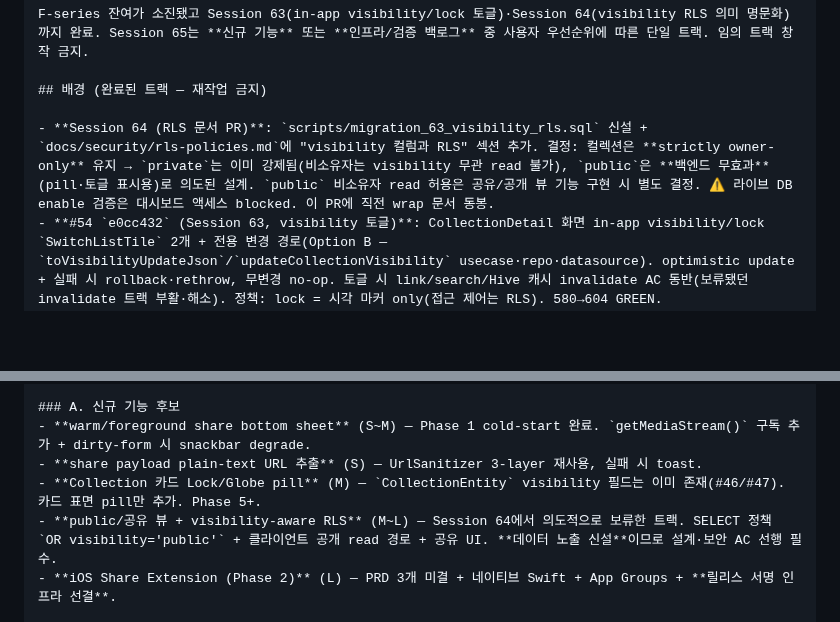
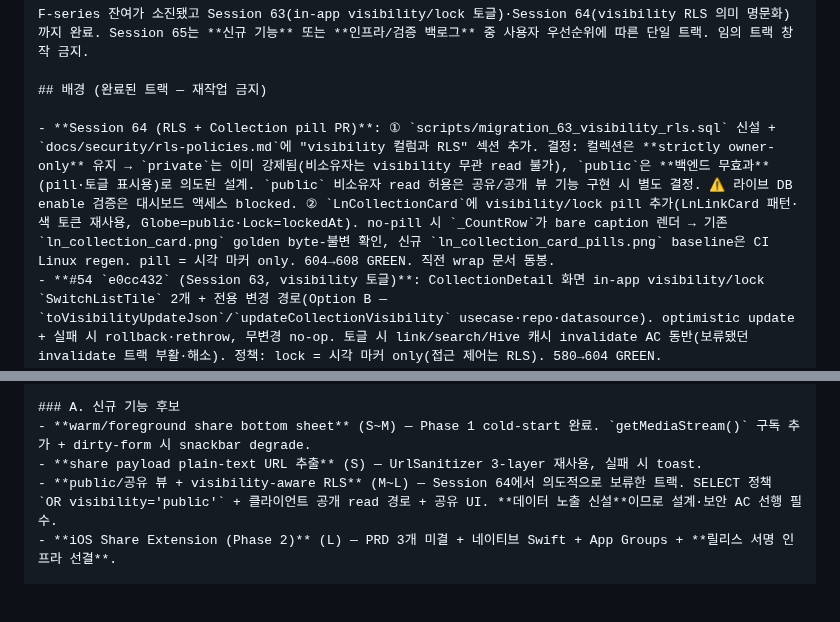
Before and after one commit to kaywalker91/LinkNote, a Markdown page: docs/next-session-prompt.md, 2 parts joined by grey strips. Rendered like a GitHub page; blank space fills up the shorter version.

Commit message:
docs(session): fold Collection pill into Session 64 PR, 604->608
The pills landed in this same PR, so move the 'Collection 카드 pill'
candidate out of Session 65 Track A into completed background and bump
the verification count.

Co-Authored-By: Claude Opus 4.8 (1M context) <noreply@anthropic.com>

```diff
--- a/docs/next-session-prompt.md
+++ b/docs/next-session-prompt.md
@@ -13,7 +13,7 @@ F-series 잔여가 소진됐고 Session 63(in-app visibility/lock 토글)·Sessi
 
 ## 배경 (완료된 트랙 — 재작업 금지)
 
-- **Session 64 (RLS 문서 PR)**: `scripts/migration_63_visibility_rls.sql` 신설 + `docs/security/rls-policies.md`에 "visibility 컬럼과 RLS" 섹션 추가. 결정: 컬렉션은 **strictly owner-only** 유지 → `private`는 이미 강제됨(비소유자는 visibility 무관 read 불가), `public`은 **백엔드 무효과**(pill·토글 표시용)로 의도된 설계. `public` 비소유자 read 허용은 공유/공개 뷰 기능 구현 시 별도 결정. ⚠️ 라이브 DB enable 검증은 대시보드 액세스 blocked. 이 PR에 직전 wrap 문서 동봉.
+- **Session 64 (RLS + Collection pill PR)**: ① `scripts/migration_63_visibility_rls.sql` 신설 + `docs/security/rls-policies.md`에 "visibility 컬럼과 RLS" 섹션 추가. 결정: 컬렉션은 **strictly owner-only** 유지 → `private`는 이미 강제됨(비소유자는 visibility 무관 read 불가), `public`은 **백엔드 무효과**(pill·토글 표시용)로 의도된 설계. `public` 비소유자 read 허용은 공유/공개 뷰 기능 구현 시 별도 결정. ⚠️ 라이브 DB enable 검증은 대시보드 액세스 blocked. ② `LnCollectionCard`에 visibility/lock pill 추가(LnLinkCard 패턴·색 토큰 재사용, Globe=public·Lock=lockedAt). no-pill 시 `_CountRow`가 bare caption 렌더 → 기존 `ln_collection_card.png` golden byte-불변 확인, 신규 `ln_collection_card_pills.png` baseline은 CI Linux regen. pill = 시각 마커 only. 604→608 GREEN. 직전 wrap 문서 동봉.
 - **#54 `e0cc432` (Session 63, visibility 토글)**: CollectionDetail 화면 in-app visibility/lock `SwitchListTile` 2개 + 전용 변경 경로(Option B — `toVisibilityUpdateJson`/`updateCollectionVisibility` usecase·repo·datasource). optimistic update + 실패 시 rollback·rethrow, 무변경 no-op. 토글 시 link/search/Hive 캐시 invalidate AC 동반(보류됐던 invalidate 트랙 부활·해소). 정책: lock = 시각 마커 only(접근 제어는 RLS). 580→604 GREEN.
 - **#53 `821b516` (golden 전략 전환)**: `_TolerantGoldenFileComparator`(로컬 ≤1.5% Skia 노이즈 허용, 실측 max 0.88%; CI `CI=true`는 pixel-exact 유지) 도입 → **로컬 full suite가 `--exclude-tags golden` 없이 통과**. per-developer real-font 플랫폼 골든은 폐기(gitignore·드리프트), tracked `ci/` baseline만 비교. (구 "Linux golden baseline 재생성" 백로그 항목 해소.)
 - **#52 `63598a5` (F4+F6a)**: record_read_event_usecase empty-linkId 검증 선두 재배치 + optional `now` clock seam.
@@ -28,7 +28,6 @@ F-series 잔여가 소진됐고 Session 63(in-app visibility/lock 토글)·Sessi
 ### A. 신규 기능 후보
 - **warm/foreground share bottom sheet** (S~M) — Phase 1 cold-start 완료. `getMediaStream()` 구독 추가 + dirty-form 시 snackbar degrade.
 - **share payload plain-text URL 추출** (S) — UrlSanitizer 3-layer 재사용, 실패 시 toast.
-- **Collection 카드 Lock/Globe pill** (M) — `CollectionEntity` visibility 필드는 이미 존재(#46/#47). 카드 표면 pill만 추가. Phase 5+.
 - **public/공유 뷰 + visibility-aware RLS** (M~L) — Session 64에서 의도적으로 보류한 트랙. SELECT 정책 `OR visibility='public'` + 클라이언트 공개 read 경로 + 공유 UI. **데이터 노출 신설**이므로 설계·보안 AC 선행 필수.
 - **iOS Share Extension (Phase 2)** (L) — PRD 3개 미결 + 네이티브 Swift + App Groups + **릴리스 서명 인프라 선결**.
 
```
Also changed, not shown: other parts of docs/next-session-prompt.md (+1 -1 lines).
